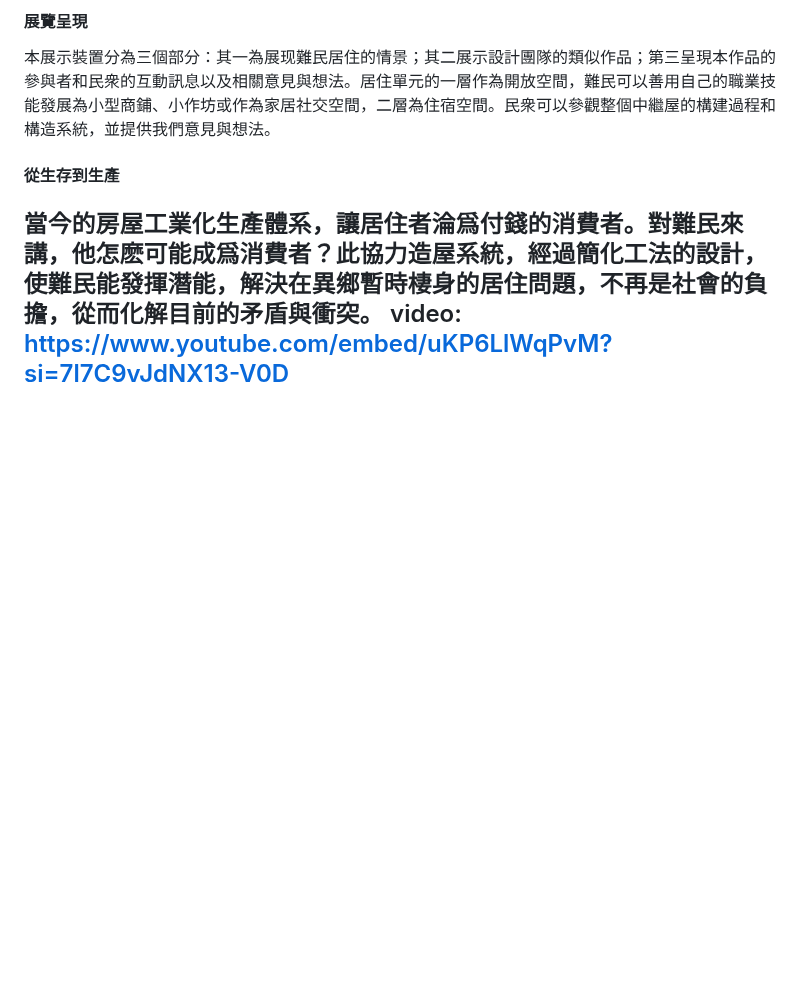
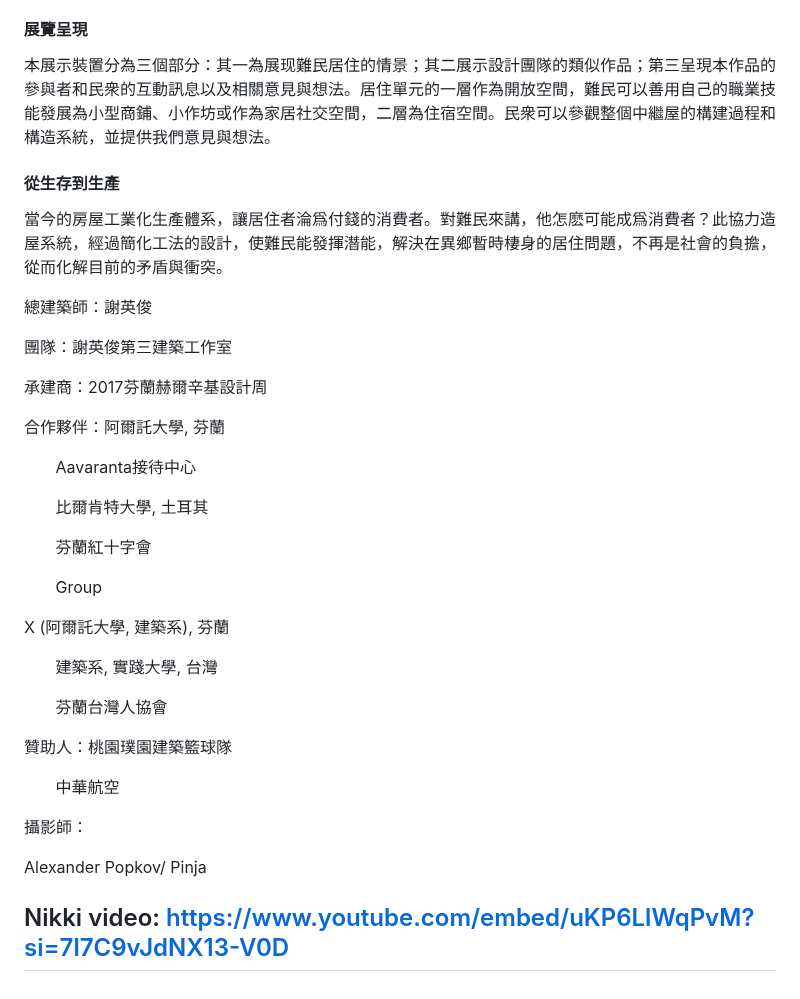
Before and after one commit to dodochiang/atelier3rd, a Markdown page: projects/transitional-shelter-for-refugee.md, the part around one of its changes. Drawn GitHub-style; blank space fills up the shorter version.

Commit message:
Update 項目 “transitional-shelter-for-refugee”

```diff
--- a/projects/transitional-shelter-for-refugee.md
+++ b/projects/transitional-shelter-for-refugee.md
@@ -84,5 +120,53 @@ body_zh: >-
 
 
   當今的房屋工業化生產體系，讓居住者淪爲付錢的消費者。對難民來講，他怎麽可能成爲消費者？此協力造屋系統，經過簡化工法的設計，使難民能發揮潛能，解決在異鄉暫時棲身的居住問題，不再是社會的負擔，從而化解目前的矛盾與衝突。
+
+
+
+
+  總建築師：謝英俊
+
+
+  團隊：謝英俊第三建築工作室
+
+
+  承建商：2017芬蘭赫爾辛基設計周
+
+
+  合作夥伴：阿爾託大學, 芬蘭
+
+
+         Aavaranta接待中心
+
+
+         比爾肯特大學, 土耳其
+
+
+         芬蘭紅十字會
+
+
+         Group
+
+  X (阿爾託大學, 建築系), 芬蘭
+
+
+         建築系, 實踐大學, 台灣
+
+
+         芬蘭台灣人協會
+
+
+  贊助人：桃園璞園建築籃球隊
+
+
+         中華航空
+
+
+  攝影師：
+
+
+  Alexander Popkov/ Pinja
+
+  Nikki
 video: https://www.youtube.com/embed/uKP6LlWqPvM?si=7l7C9vJdNX13-V0D
 ---
```
Also changed, not shown: other parts of projects/transitional-shelter-for-refugee.md (+45 -9 lines).
